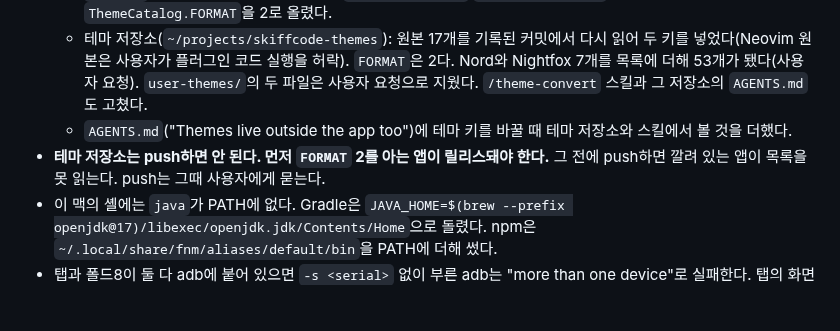
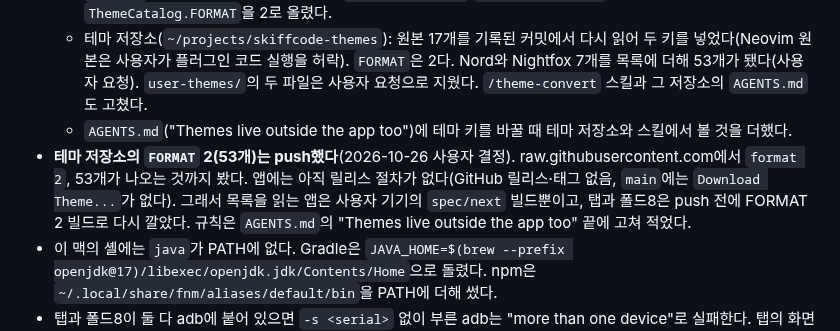
Before and after one commit to bynaki/skiff, a Markdown page: HANDOFF.md, the part around the change. Drawn GitHub-style; blank space fills up the shorter version.

```diff
--- a/HANDOFF.md
+++ b/HANDOFF.md
@@ -25,8 +25,10 @@
     코드 실행을 허락). `FORMAT`은 2다. Nord와 Nightfox 7개를 목록에 더해 53개가 됐다(사용자 요청). `user-themes/`의 두 파일은
     사용자 요청으로 지웠다. `/theme-convert` 스킬과 그 저장소의 `AGENTS.md`도 고쳤다.
   - `AGENTS.md`("Themes live outside the app too")에 테마 키를 바꿀 때 테마 저장소와 스킬에서 볼 것을 더했다.
-- **테마 저장소는 push하면 안 된다. 먼저 `FORMAT` 2를 아는 앱이 릴리스돼야 한다.** 그 전에 push하면 깔려 있는 앱이 목록을 못 읽는다.
-  push는 그때 사용자에게 묻는다.
+- **테마 저장소의 `FORMAT` 2(53개)는 push했다**(2026-10-26 사용자 결정). raw.githubusercontent.com에서 `format 2`,
+  53개가 나오는 것까지 봤다. 앱에는 아직 릴리스 절차가 없다(GitHub 릴리스·태그 없음, `main`에는 `Download Theme...`가 없다).
+  그래서 목록을 읽는 앱은 사용자 기기의 `spec/next` 빌드뿐이고, 탭과 폴드8은 push 전에 FORMAT 2 빌드로 다시 깔았다. 규칙은
+  `AGENTS.md`의 "Themes live outside the app too" 끝에 고쳐 적었다.
 - 이 맥의 셸에는 `java`가 PATH에 없다. Gradle은 `JAVA_HOME=$(brew --prefix openjdk@17)/libexec/openjdk.jdk/Contents/Home`으로
   돌렸다. npm은 `~/.local/share/fnm/aliases/default/bin`을 PATH에 더해 썼다.
 - 탭과 폴드8이 둘 다 adb에 붙어 있으면 `-s <serial>` 없이 부른 adb는 "more than one device"로 실패한다. 탭의 화면은 밀어서
```
Also changed, not shown: AGENTS.md (+7 -3 lines), docs/skiffcode.spec/community-themes.md (+1 -1 lines).
